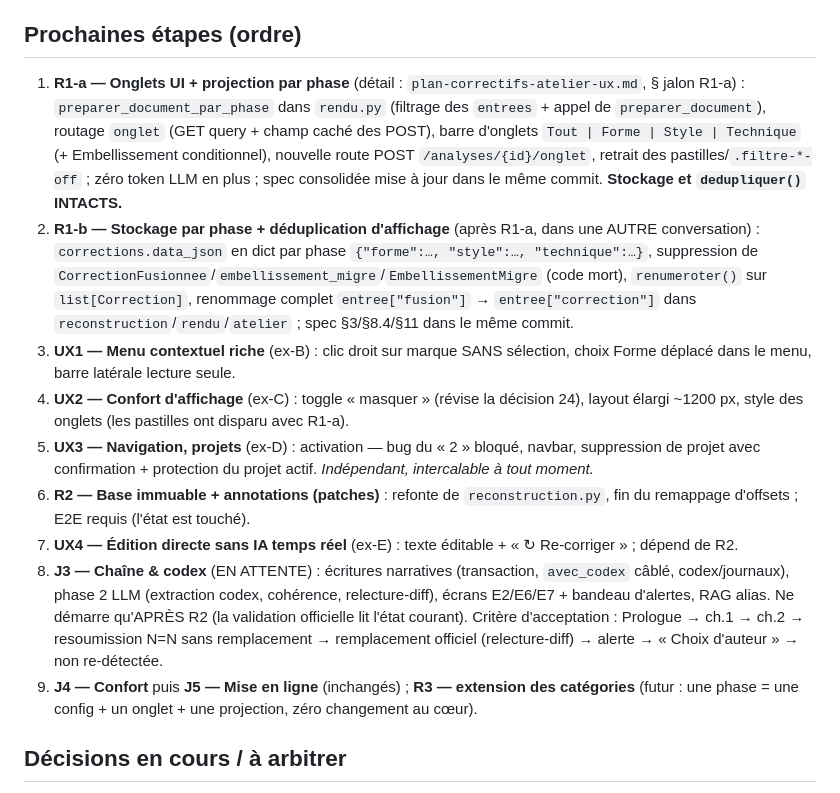
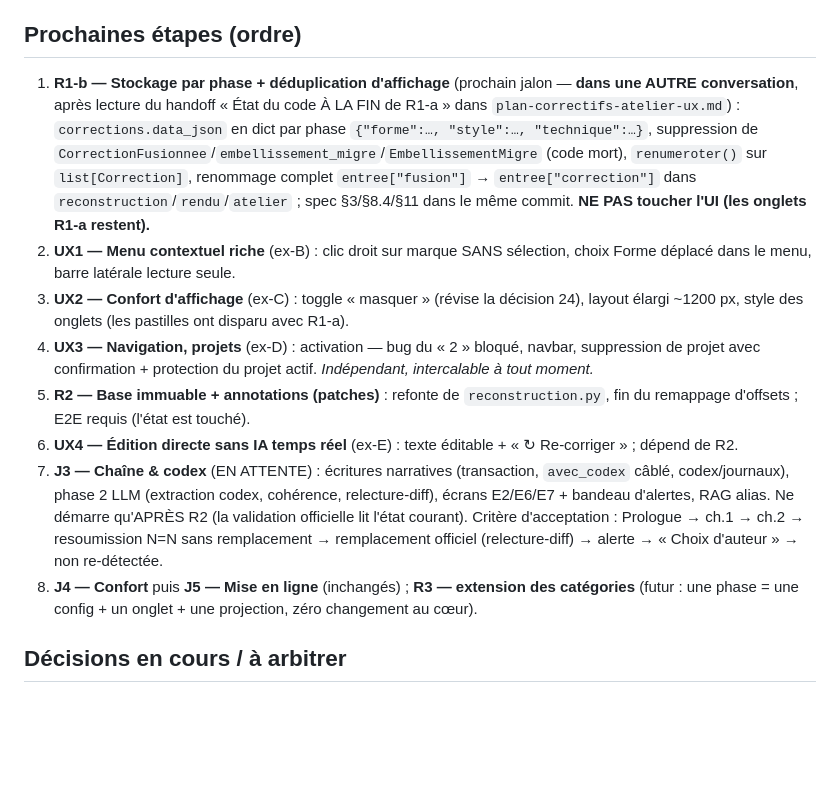
Before and after one commit to calogerovolpe/correction-app, a Markdown page: memory-bank/activeContext.md, the part around one of its changes. GitHub-like rendering; blank space fills up the shorter version.

```diff
--- a/memory-bank/activeContext.md
+++ b/memory-bank/activeContext.md
@@ -37,15 +48,14 @@ La roadmap détaillée est dans **`plan-correctifs-atelier-ux.md`** (même dossi
 
 ## Prochaines étapes (ordre)
 
-1. **R1-a — Onglets UI + projection par phase** (détail : `plan-correctifs-atelier-ux.md`, § jalon R1-a) : `preparer_document_par_phase` dans `rendu.py` (filtrage des `entrees` + appel de `preparer_document`), routage `onglet` (GET query + champ caché des POST), barre d'onglets `Tout | Forme | Style | Technique` (+ Embellissement conditionnel), nouvelle route POST `/analyses/{id}/onglet`, retrait des pastilles/`.filtre-*-off` ; zéro token LLM en plus ; spec consolidée mise à jour dans le même commit. **Stockage et `dedupliquer()` INTACTS.**
-2. **R1-b — Stockage par phase + déduplication d'affichage** (après R1-a, dans une AUTRE conversation) : `corrections.data_json` en dict par phase `{"forme":…, "style":…, "technique":…}`, suppression de `CorrectionFusionnee`/`embellissement_migre`/`EmbellissementMigre` (code mort), `renumeroter()` sur `list[Correction]`, renommage complet `entree["fusion"]` → `entree["correction"]` dans `reconstruction`/`rendu`/`atelier` ; spec §3/§8.4/§11 dans le même commit.
-3. **UX1 — Menu contextuel riche** (ex-B) : clic droit sur marque SANS sélection, choix Forme déplacé dans le menu, barre latérale lecture seule.
-4. **UX2 — Confort d'affichage** (ex-C) : toggle « masquer » (révise la décision 24), layout élargi ~1200 px, style des onglets (les pastilles ont disparu avec R1-a).
-5. **UX3 — Navigation, projets** (ex-D) : activation — bug du « 2 » bloqué, navbar, suppression de projet avec confirmation + protection du projet actif. *Indépendant, intercalable à tout moment.*
-6. **R2 — Base immuable + annotations (patches)** : refonte de `reconstruction.py`, fin du remappage d'offsets ; E2E requis (l'état est touché).
-7. **UX4 — Édition directe sans IA temps réel** (ex-E) : texte éditable + « ↻ Re-corriger » ; dépend de R2.
-8. **J3 — Chaîne & codex** (EN ATTENTE) : écritures narratives (transaction, `avec_codex` câblé, codex/journaux), phase 2 LLM (extraction codex, cohérence, relecture-diff), écrans E2/E6/E7 + bandeau d'alertes, RAG alias. Ne démarre qu'APRÈS R2 (la validation officielle lit l'état courant). Critère d'acceptation : Prologue → ch.1 → ch.2 → resoumission N=N sans remplacement → remplacement officiel (relecture-diff) → alerte → « Choix d'auteur » → non re-détectée.
-9. **J4 — Confort** puis **J5 — Mise en ligne** (inchangés) ; **R3 — extension des catégories** (futur : une phase = une config + un onglet + une projection, zéro changement au cœur).
+1. **R1-b — Stockage par phase + déduplication d'affichage** (prochain jalon — **dans une AUTRE conversation**, après lecture du handoff « État du code À LA FIN de R1-a » dans `plan-correctifs-atelier-ux.md`) : `corrections.data_json` en dict par phase `{"forme":…, "style":…, "technique":…}`, suppression de `CorrectionFusionnee`/`embellissement_migre`/`EmbellissementMigre` (code mort), `renumeroter()` sur `list[Correction]`, renommage complet `entree["fusion"]` → `entree["correction"]` dans `reconstruction`/`rendu`/`atelier` ; spec §3/§8.4/§11 dans le même commit. **NE PAS toucher l'UI (les onglets R1-a restent).**
+2. **UX1 — Menu contextuel riche** (ex-B) : clic droit sur marque SANS sélection, choix Forme déplacé dans le menu, barre latérale lecture seule.
+3. **UX2 — Confort d'affichage** (ex-C) : toggle « masquer » (révise la décision 24), layout élargi ~1200 px, style des onglets (les pastilles ont disparu avec R1-a).
+4. **UX3 — Navigation, projets** (ex-D) : activation — bug du « 2 » bloqué, navbar, suppression de projet avec confirmation + protection du projet actif. *Indépendant, intercalable à tout moment.*
+5. **R2 — Base immuable + annotations (patches)** : refonte de `reconstruction.py`, fin du remappage d'offsets ; E2E requis (l'état est touché).
+6. **UX4 — Édition directe sans IA temps réel** (ex-E) : texte éditable + « ↻ Re-corriger » ; dépend de R2.
+7. **J3 — Chaîne & codex** (EN ATTENTE) : écritures narratives (transaction, `avec_codex` câblé, codex/journaux), phase 2 LLM (extraction codex, cohérence, relecture-diff), écrans E2/E6/E7 + bandeau d'alertes, RAG alias. Ne démarre qu'APRÈS R2 (la validation officielle lit l'état courant). Critère d'acceptation : Prologue → ch.1 → ch.2 → resoumission N=N sans remplacement → remplacement officiel (relecture-diff) → alerte → « Choix d'auteur » → non re-détectée.
+8. **J4 — Confort** puis **J5 — Mise en ligne** (inchangés) ; **R3 — extension des catégories** (futur : une phase = une config + un onglet + une projection, zéro changement au cœur).
 
 ## Décisions en cours / à arbitrer
 
```
Also changed, not shown: other parts of memory-bank/activeContext.md (+15 -4 lines), memory-bank/plan-correctifs-atelier-ux.md (+1 -1 lines), memory-bank/progress.md (+6 -5 lines).
